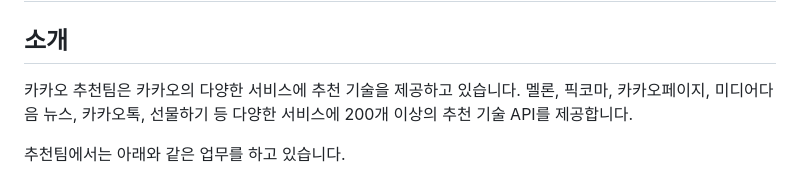
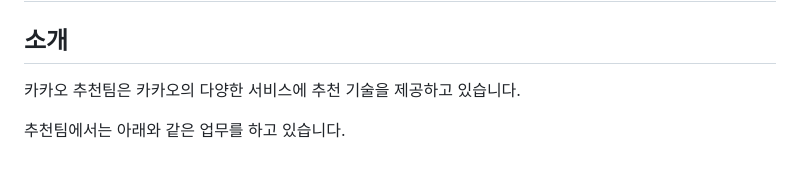
Before and after one commit to kakao/recoteam, a Markdown page: README.md, the part around the change. GitHub-like rendering.

```diff
--- a/README.md
+++ b/README.md
@@ -2,7 +2,7 @@
 
 ## 소개
 
-카카오 추천팀은 카카오의 다양한 서비스에 추천 기술을 제공하고 있습니다. 멜론, 픽코마, 카카오페이지, 미디어다음 뉴스, 카카오톡, 선물하기 등 다양한 서비스에 200개 이상의 추천 기술 API를 제공합니다.
+카카오 추천팀은 카카오의 다양한 서비스에 추천 기술을 제공하고 있습니다.
 
 추천팀에서는 아래와 같은 업무를 하고 있습니다.
 
```
